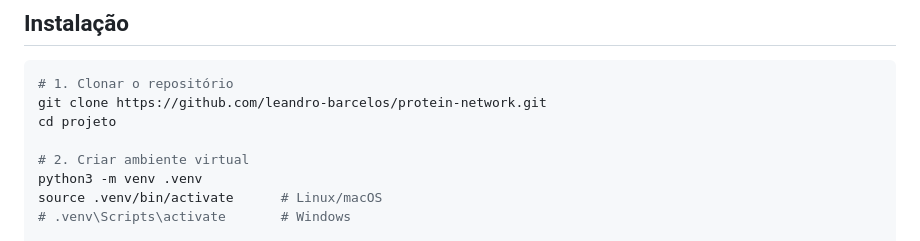
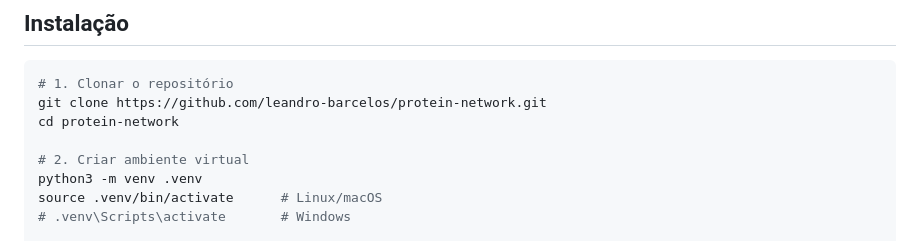
Before and after one commit to leandro-barcelos/protein-network, a Markdown page: README.md, the part around the change. Drawn GitHub-style.

Commit message:
typo readme

````diff
--- a/README.md
+++ b/README.md
@@ -12,7 +12,7 @@ O projeto constrói grafos a partir de estruturas de proteínas (arquivos `.pdb`
 ```bash
 # 1. Clonar o repositório
 git clone https://github.com/leandro-barcelos/protein-network.git
-cd projeto
+cd protein-network
 
 # 2. Criar ambiente virtual
 python3 -m venv .venv
````
